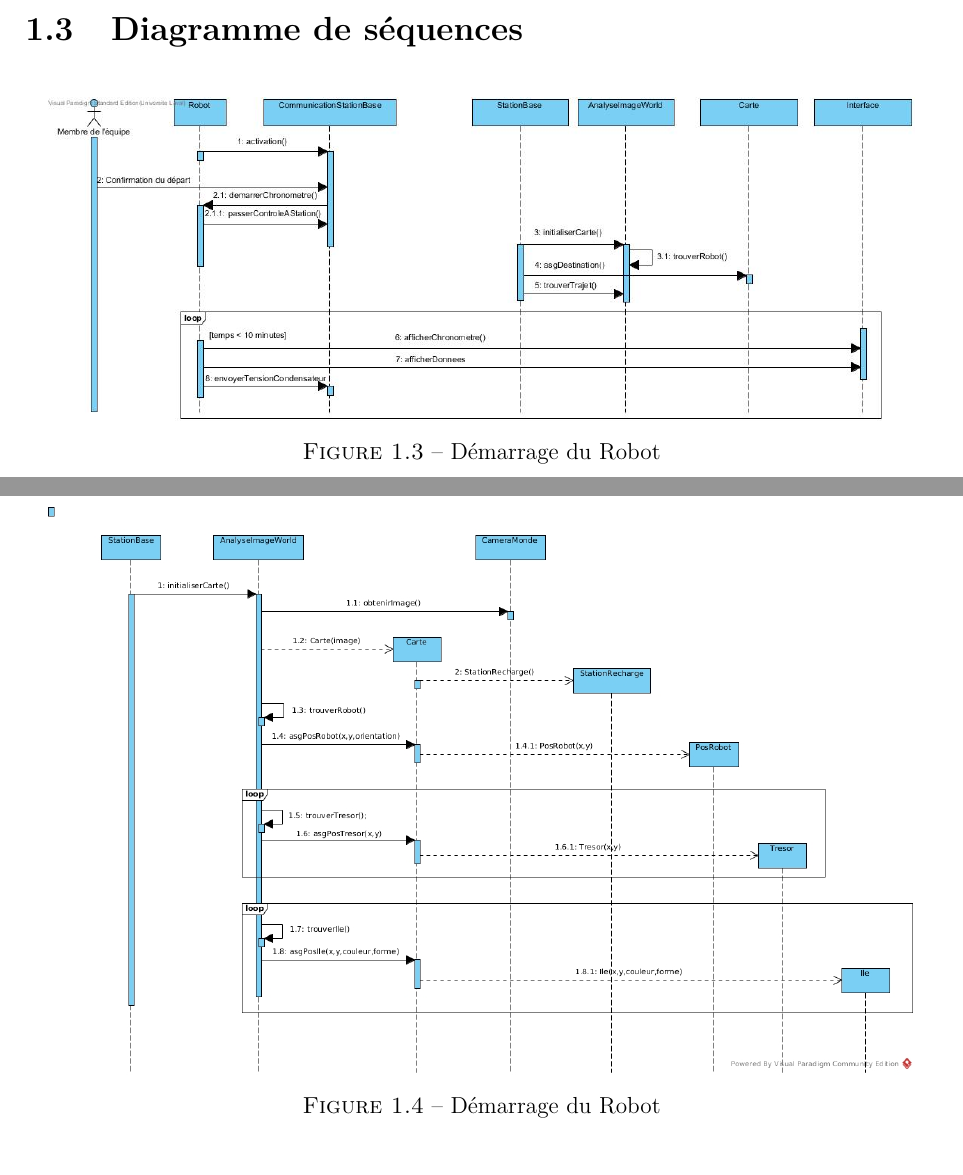
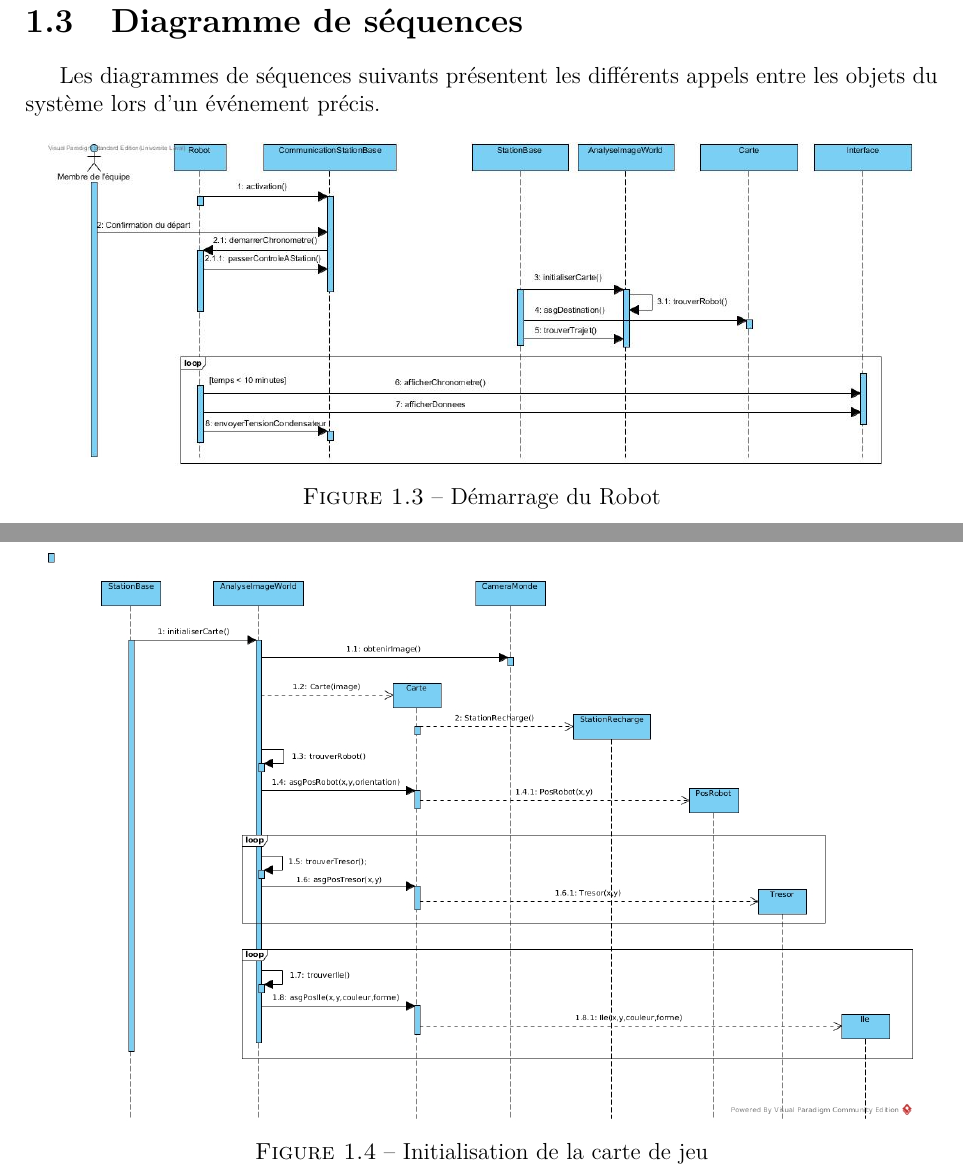
Before and after one commit to jmprovencher/Treasure-Picker-Robot, a LaTeX document (Remises/Rapport de developpement.tex, which reads Remises/tex/Kedzierski/DiagrammeSequence.tex): two parts of pages 6 and 7 of 31 before the commit and two parts of pages 7 and 8 of 32 after it, joined at a grey line, cut so that both start at the same text. Compiled offline with pdfLaTeX; the source files are stored in an older character set and shown here as Unicode.

Commit message:
Correction label, 2 diagrammes systemes dans le rapport

```diff
--- a/Remises/tex/Kedzierski/DiagrammeSequence.tex
+++ b/Remises/tex/Kedzierski/DiagrammeSequence.tex
@@ -1,3 +1,5 @@
+Les diagrammes de séquences suivants présentent les différents appels entre les objets du système lors d'un événement précis.
+
 \begin{figure}[htp]
 	\centering
 	\includegraphics[width=0.95\textwidth]{fig/demarrageRobot.jpg}
@@ -8,6 +10,6 @@
 \begin{figure}[htp]
 	\centering
 	\includegraphics[width=0.95\textwidth]{fig/initCarte.jpg}
-	\caption{Démarrage du Robot}
-	\label{f:DemRob}
+	\caption{Initialisation de la carte de jeu}
+	\label{f:initCarte}
 \end{figure}
```
Also changed, not shown: Remises/tex/Main/Diagrammes.tex (+1 -1 lines).
